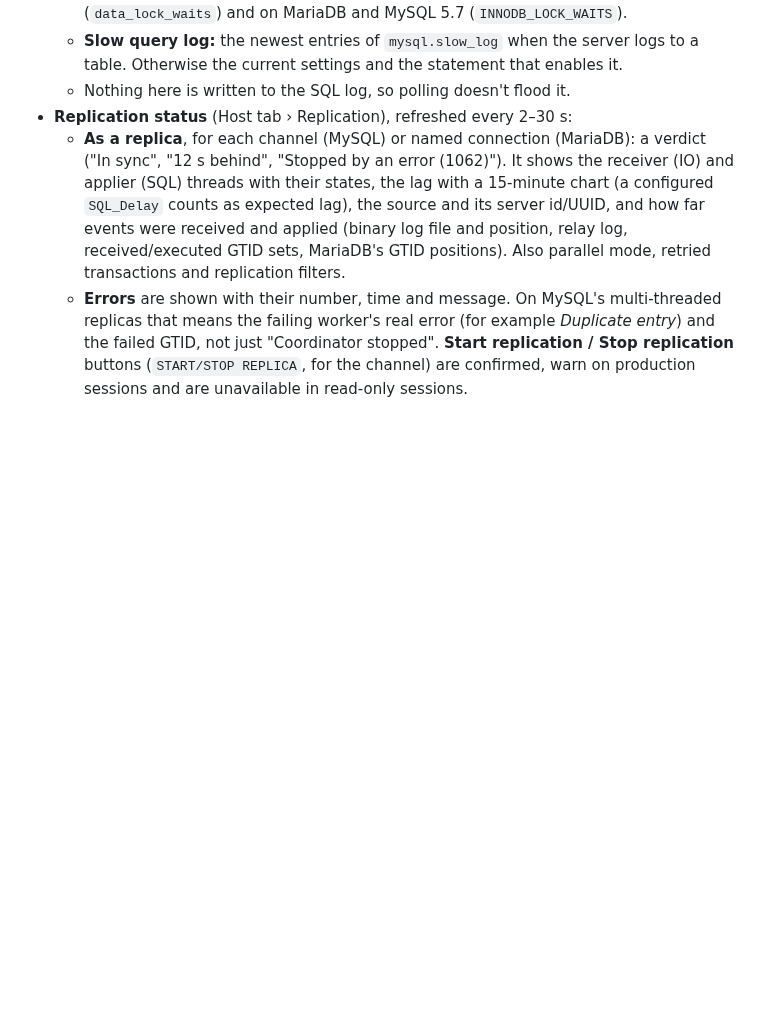
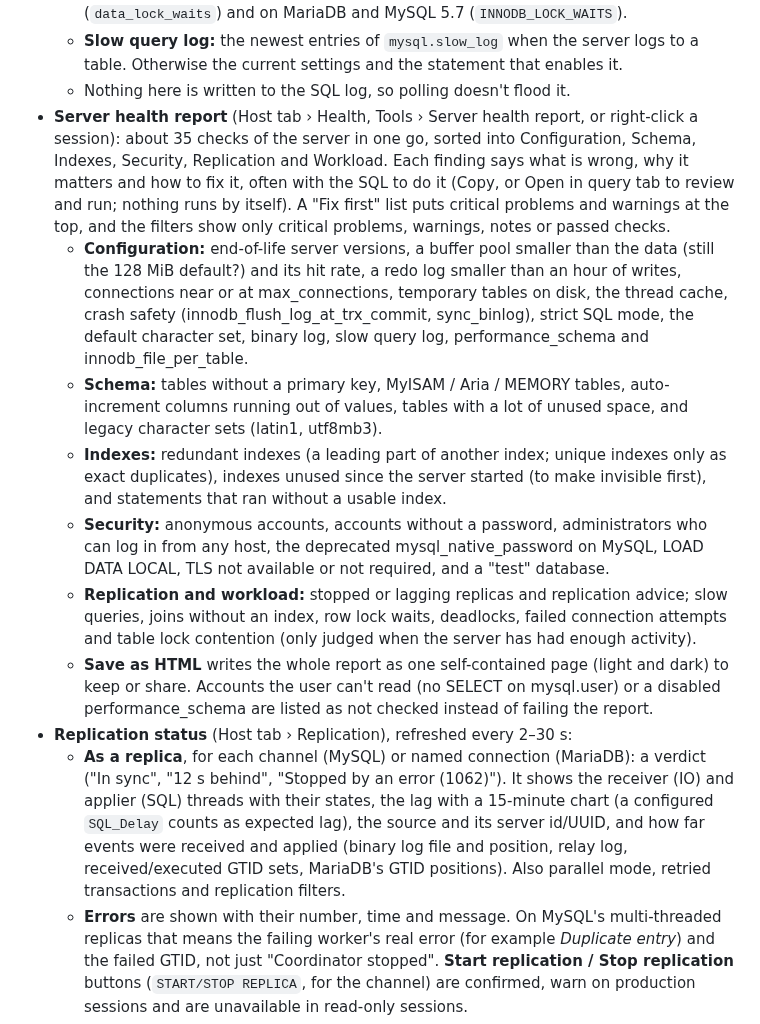
Before and after one commit to radzaw/zawsql, a Markdown page: README.md, the part around one of its changes. GitHub-like rendering; blank space fills up the shorter version.

```diff
--- a/README.md
+++ b/README.md
@@ -28,6 +28,13 @@ The backend is an ASP.NET Core app that talks to the database (via [MySqlConnect
   - **Locks & transactions:** row lock waits showing who waits, for how long, which lock on which table, index and row, and who blocks it (its statement, or "idle in transaction for 2 min"). Also metadata lock waits, such as an `ALTER TABLE` stuck behind an open transaction, with the holder on MySQL. Open transactions are listed with age, rows locked and changed, and idle ones holding locks are highlighted. The latest deadlock comes from `SHOW ENGINE INNODB STATUS`. Every blocker and transaction has a **Kill** button (confirmed; unavailable in read-only sessions). Works on MySQL 8 (`data_lock_waits`) and on MariaDB and MySQL 5.7 (`INNODB_LOCK_WAITS`).
   - **Slow query log:** the newest entries of `mysql.slow_log` when the server logs to a table. Otherwise the current settings and the statement that enables it.
   - Nothing here is written to the SQL log, so polling doesn't flood it.
+- **Server health report** (Host tab › Health, Tools › Server health report, or right-click a session): about 35 checks of the server in one go, sorted into Configuration, Schema, Indexes, Security, Replication and Workload. Each finding says what is wrong, why it matters and how to fix it, often with the SQL to do it (Copy, or Open in query tab to review and run; nothing runs by itself). A "Fix first" list puts critical problems and warnings at the top, and the filters show only critical problems, warnings, notes or passed checks.
+  - **Configuration:** end-of-life server versions, a buffer pool smaller than the data (still the 128 MiB default?) and its hit rate, a redo log smaller than an hour of writes, connections near or at max_connections, temporary tables on disk, the thread cache, crash safety (innodb_flush_log_at_trx_commit, sync_binlog), strict SQL mode, the default character set, binary log, slow query log, performance_schema and innodb_file_per_table.
+  - **Schema:** tables without a primary key, MyISAM / Aria / MEMORY tables, auto-increment columns running out of values, tables with a lot of unused space, and legacy character sets (latin1, utf8mb3).
+  - **Indexes:** redundant indexes (a leading part of another index; unique indexes only as exact duplicates), indexes unused since the server started (to make invisible first), and statements that ran without a usable index.
+  - **Security:** anonymous accounts, accounts without a password, administrators who can log in from any host, the deprecated mysql_native_password on MySQL, LOAD DATA LOCAL, TLS not available or not required, and a "test" database.
+  - **Replication and workload:** stopped or lagging replicas and replication advice; slow queries, joins without an index, row lock waits, deadlocks, failed connection attempts and table lock contention (only judged when the server has had enough activity).
+  - **Save as HTML** writes the whole report as one self-contained page (light and dark) to keep or share. Accounts the user can't read (no SELECT on mysql.user) or a disabled performance_schema are listed as not checked instead of failing the report.
 - **Replication status** (Host tab › Replication), refreshed every 2–30 s:
   - **As a replica**, for each channel (MySQL) or named connection (MariaDB): a verdict ("In sync", "12 s behind", "Stopped by an error (1062)"). It shows the receiver (IO) and applier (SQL) threads with their states, the lag with a 15-minute chart (a configured `SQL_Delay` counts as expected lag), the source and its server id/UUID, and how far events were received and applied (binary log file and position, relay log, received/executed GTID sets, MariaDB's GTID positions). Also parallel mode, retried transactions and replication filters.
   - **Errors** are shown with their number, time and message. On MySQL's multi-threaded replicas that means the failing worker's real error (for example *Duplicate entry*) and the failed GTID, not just "Coordinator stopped". **Start replication / Stop replication** buttons (`START/STOP REPLICA`, for the channel) are confirmed, warn on production sessions and are unavailable in read-only sessions.
```
Also changed, not shown: other parts of README.md (+8 -4 lines), docs/health-report.png (added), 13 other files.
